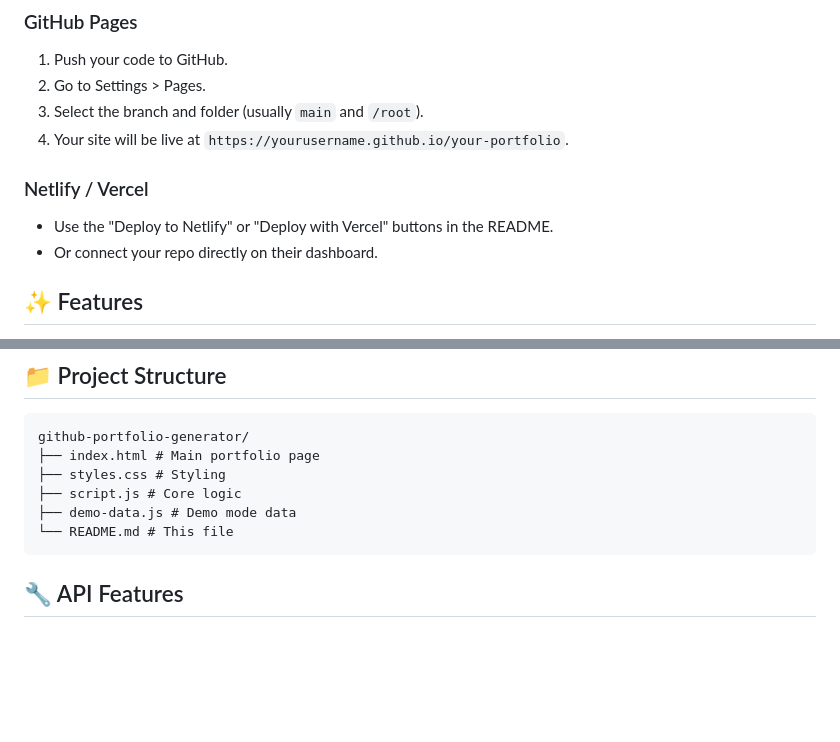
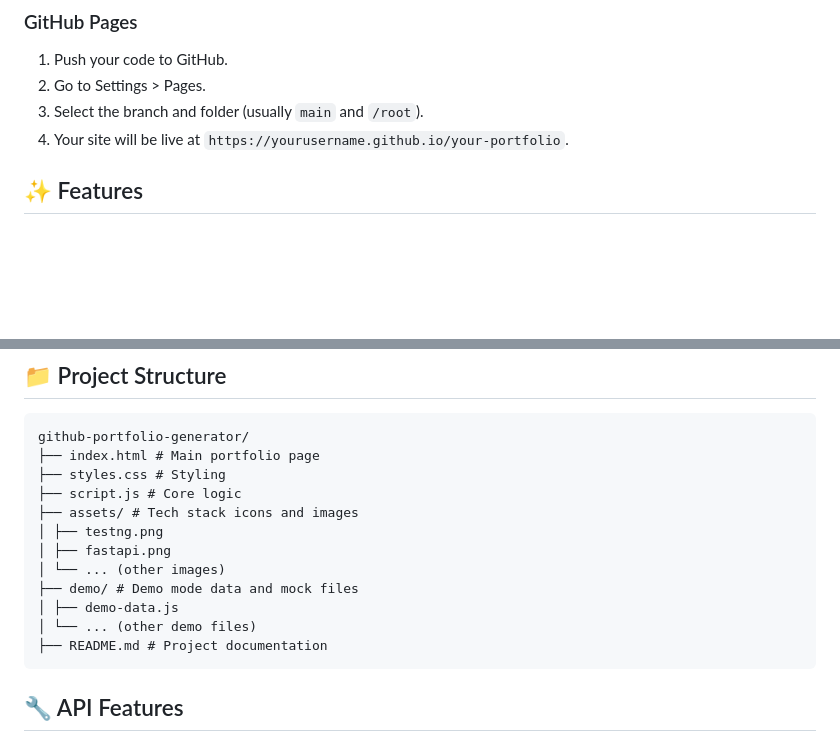
Before and after one commit to steadhac/github-portfolio-generator, a Markdown page: README.md, 2 parts joined by grey strips. GitHub-like rendering; blank space fills up the shorter version.

Commit message:
The project structure was updated

````diff
--- a/README.md
+++ b/README.md
@@ -20,9 +20,6 @@ A modern, responsive portfolio page that automatically showcases your GitHub rep
 3. Select the branch and folder (usually `main` and `/root`).
 4. Your site will be live at `https://yourusername.github.io/your-portfolio`.
 
-### Netlify / Vercel
-- Use the "Deploy to Netlify" or "Deploy with Vercel" buttons in the README.
-- Or connect your repo directly on their dashboard.
 
 ## ✨ Features
 
@@ -63,8 +60,14 @@ github-portfolio-generator/
 ├── index.html # Main portfolio page
 ├── styles.css # Styling
 ├── script.js # Core logic
-├── demo-data.js # Demo mode data
-└── README.md # This file
+├── assets/ # Tech stack icons and images
+│ ├── testng.png
+│ ├── fastapi.png
+│ └── ... (other images)
+├── demo/ # Demo mode data and mock files
+│ ├── demo-data.js
+│ └── ... (other demo files)
+├── README.md # Project documentation
 ```
 
 ## 🔧 API Features
````
